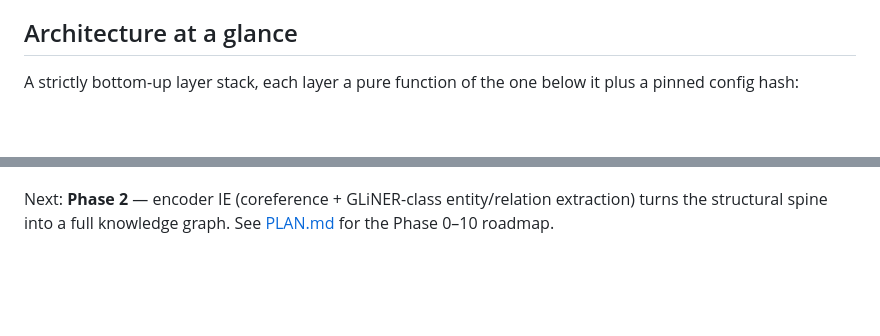
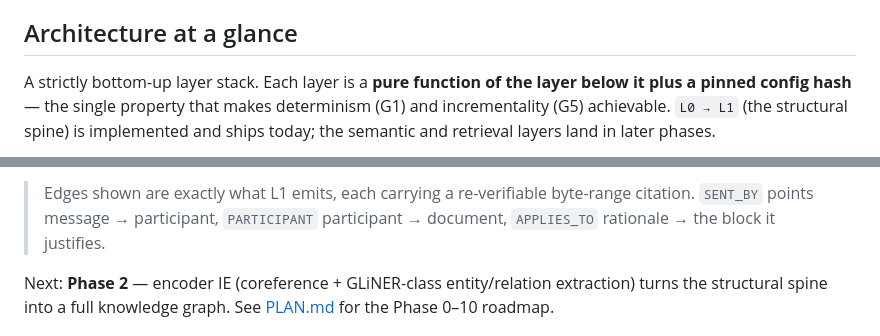
Before and after one commit to krishddd/Wiki_textgraph, a Markdown page: README.md, 2 parts joined by grey strips. GitHub-like rendering; blank space fills up the shorter version.

```diff
--- a/README.md
+++ b/README.md
@@ -65,5 +65,5 @@ TextGraph turns any body of text into a queryable knowledge graph with byte-leve
 
 ## Architecture at a glance
 
-A strictly bottom-up layer stack, each layer a pure function of the one below it plus a pinned config hash:
+A strictly bottom-up layer stack. Each layer is a **pure function of the layer below it plus a pinned config hash** — the single property that makes determinism (G1) and incrementality (G5) achievable. `L0 → L1` (the structural spine) is implemented and ships today; the semantic and retrieval layers land in later phases.
 
@@ -91,3 +155,4 @@ any text → L0  INGEST & NORMALIZE          → CanonicalDoc (UTF-8 + layout tr
+> Edges shown are exactly what L1 emits, each carrying a re-verifiable byte-range citation. `SENT_BY` points message → participant, `PARTICIPANT` participant → document, `APPLIES_TO` rationale → the block it justifies.
 
 Next: **Phase 2** — encoder IE (coreference + GLiNER-class entity/relation extraction) turns the structural spine into a full knowledge graph. See [PLAN.md](PLAN.md) for the Phase 0–10 roadmap.
 
```
Also changed, not shown: other parts of README.md (+75 -11 lines).
